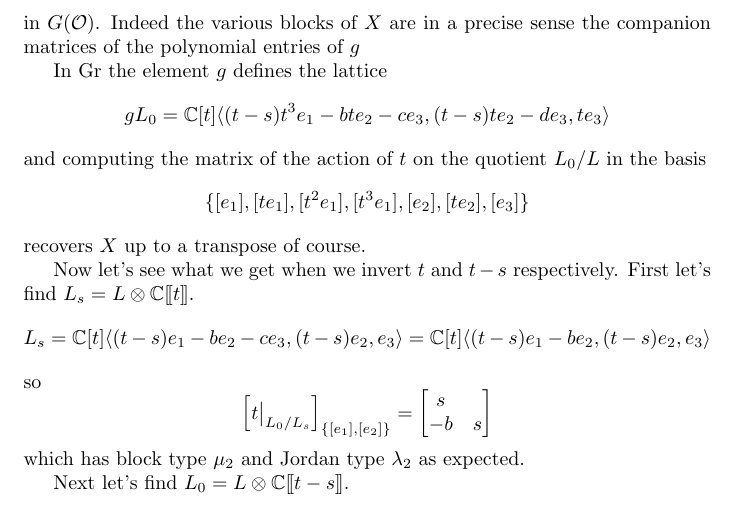
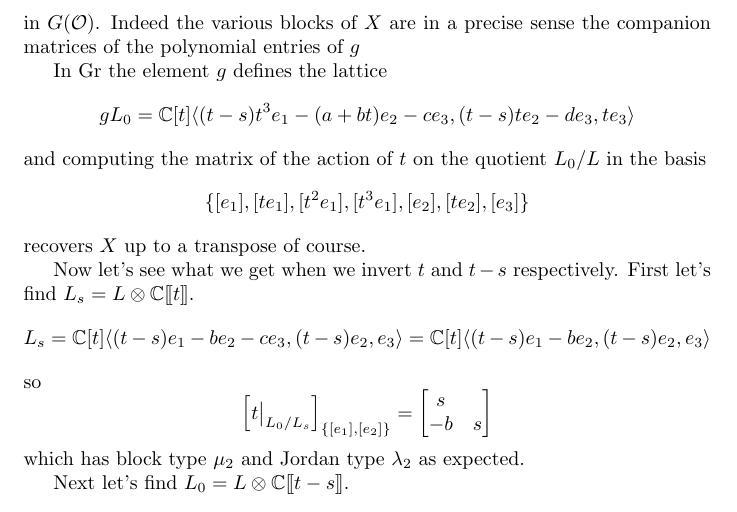
Before and after one commit to annedranowski/mvybd, a LaTeX document (main.tex, which reads examples.tex): part of page 11 of 12, cut so that both start at the same text. Compiled offline with pdfLaTeX.

Commit message:
corrected typo in example 7

```diff
--- a/examples.tex
+++ b/examples.tex
@@ -191,7 +191,7 @@ For this example, I think we need $\lambda_1 = (2,0,0)$, $\lambda_2 = (2,2,0)$,
     In $\Gr$ the element $g$ defines the lattice
     \[
         gL_0 = \CC[t]\langle
-        (t-s)t^3e_1 - bt e_2 - ce_3 , (t-s)te_2 - de_3, te_3
+        (t-s)t^3e_1 - (a+bt) e_2 - ce_3 , (t-s)te_2 - de_3, te_3
         \rangle
     \]
     and computing the matrix of the action of $t$ on the quotient $L_0/L$ in the basis
```
